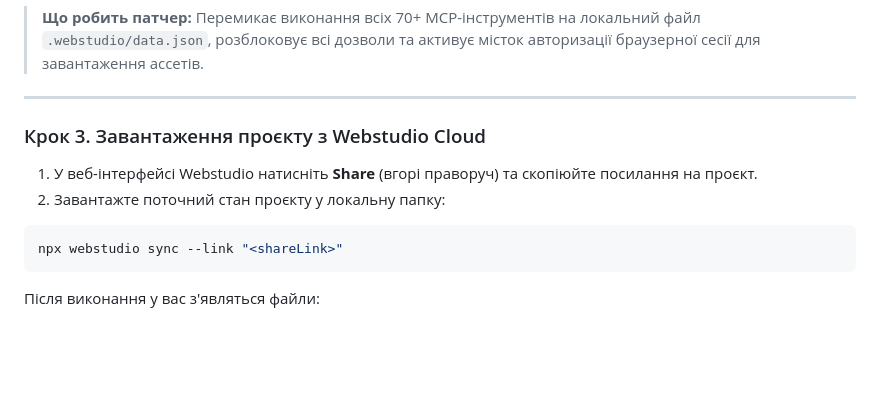
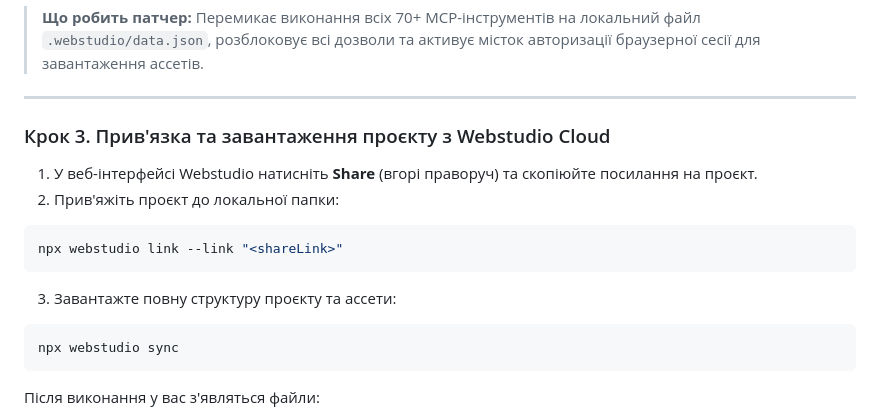
Before and after one commit to R0STEFAN/webstudio-ai-agent, a Markdown page: README.md, the part around the change. Rendered like a GitHub page; blank space fills up the shorter version.

Commit message:
docs: clarify link and sync two-step cloud pull flow

````diff
--- a/README.md
+++ b/README.md
@@ -70,12 +70,16 @@ node scripts/setup-local-mcp.mjs --local
 
 ---
 
-### Крок 3. Завантаження проєкту з Webstudio Cloud
+### Крок 3. Прив'язка та завантаження проєкту з Webstudio Cloud
 
 1. У веб-інтерфейсі Webstudio натисніть **Share** (вгорі праворуч) та скопіюйте посилання на проєкт.
-2. Завантажте поточний стан проєкту у локальну папку:
+2. Прив'яжіть проєкт до локальної папки:
 ```bash
-npx webstudio sync --link "<shareLink>"
+npx webstudio link --link "<shareLink>"
+```
+3. Завантажте повну структуру проєкту та ассети:
+```bash
+npx webstudio sync
 ```
 Після виконання у вас з'являться файли:
 - `.webstudio/data.json` — повна структура проєкту, сторінки, слоти та стилі.
````
